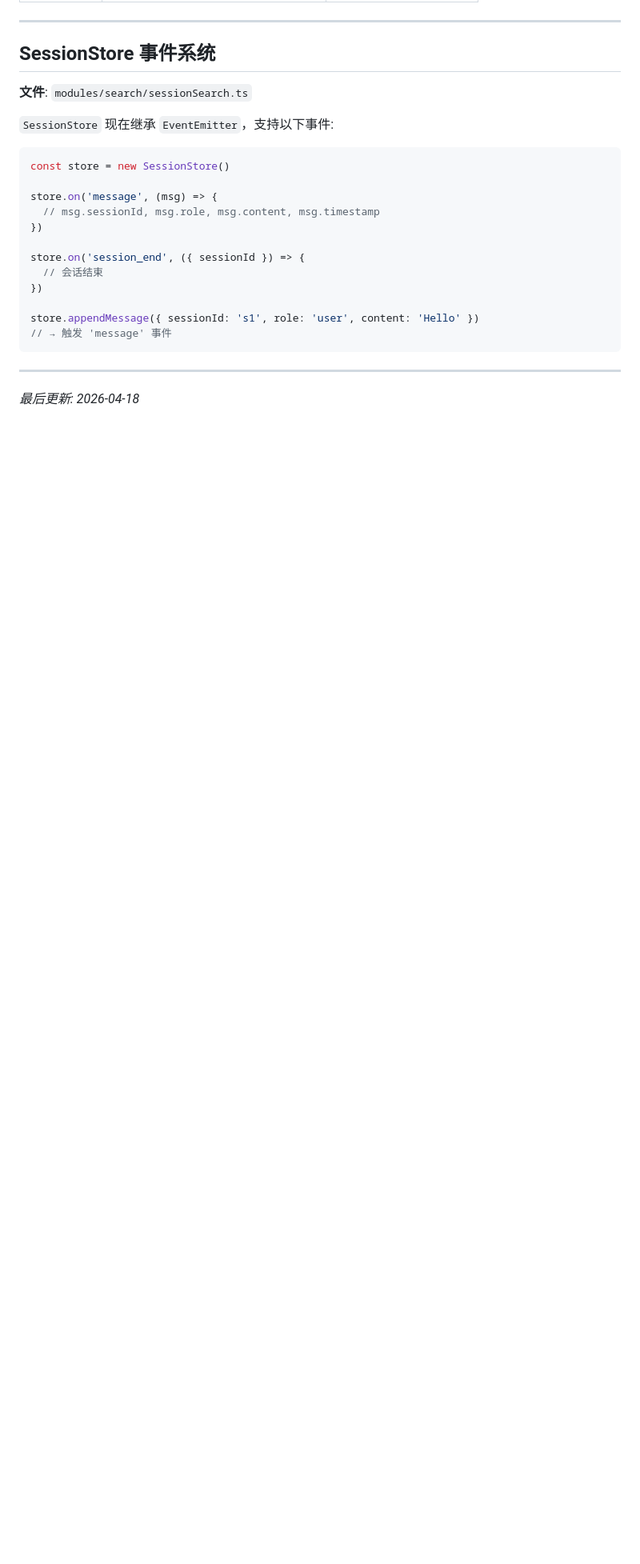
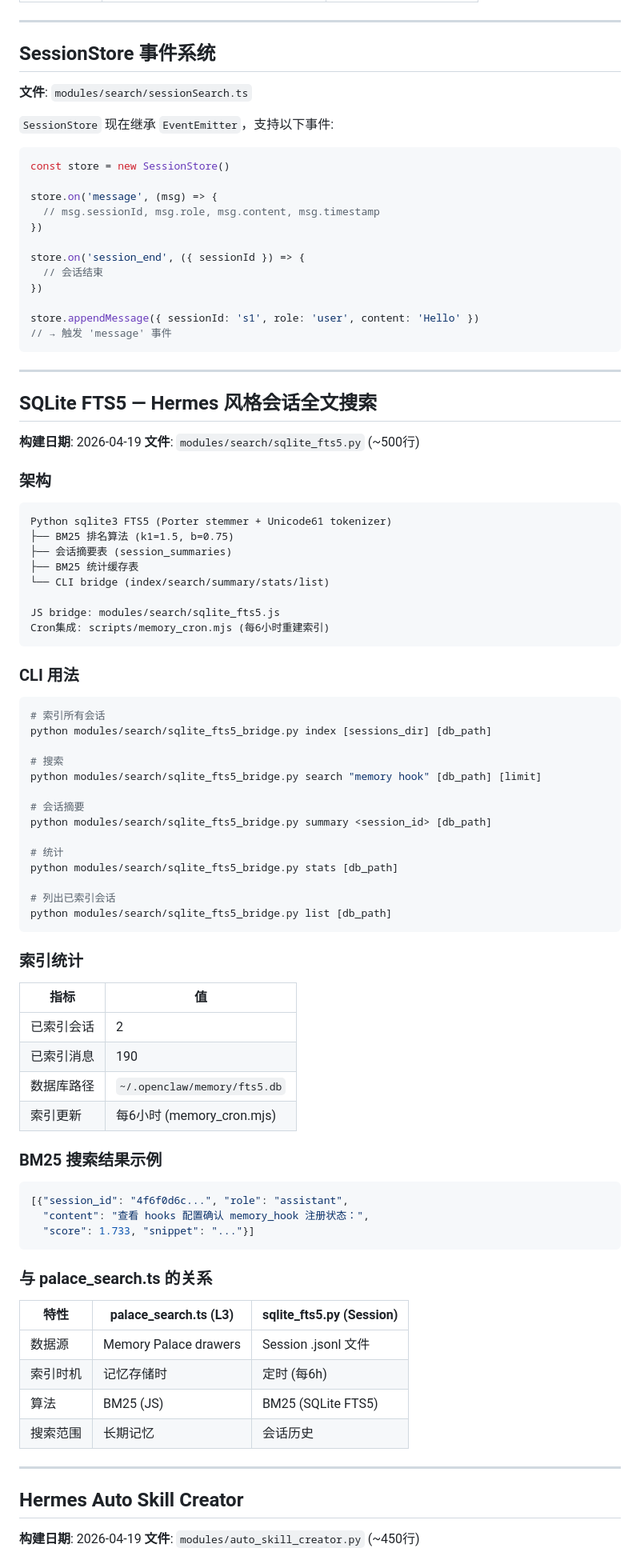
Before and after one commit to bdzjie/kucun, a Markdown page: MEMORY.md, the part around one of its changes. Shown at 80% size. GitHub-like rendering; blank space fills up the shorter version.

Commit message:
docs: 更新 MEMORY.md — 新增 SQLite FTS5 + Auto Skill Creator 文档

````diff
--- a/MEMORY.md
+++ b/MEMORY.md
@@ -756,4 +756,73 @@ store.appendMessage({ sessionId: 's1', role: 'user', content: 'Hello' })
 
 ---
 
-*最后更新: 2026-04-18*
+## SQLite FTS5 — Hermes 风格会话全文搜索
+
+**构建日期**: 2026-04-19
+**文件**: `modules/search/sqlite_fts5.py` (~500行)
+
+### 架构
+
+```
+Python sqlite3 FTS5 (Porter stemmer + Unicode61 tokenizer)
+├── BM25 排名算法 (k1=1.5, b=0.75)
+├── 会话摘要表 (session_summaries)
+├── BM25 统计缓存表
+└── CLI bridge (index/search/summary/stats/list)
+
+JS bridge: modules/search/sqlite_fts5.js
+Cron集成: scripts/memory_cron.mjs (每6小时重建索引)
+```
+
+### CLI 用法
+
+```bash
+# 索引所有会话
+python modules/search/sqlite_fts5_bridge.py index [sessions_dir] [db_path]
+
+# 搜索
+python modules/search/sqlite_fts5_bridge.py search "memory hook" [db_path] [limit]
+
+# 会话摘要
+python modules/search/sqlite_fts5_bridge.py summary <session_id> [db_path]
+
+# 统计
+python modules/search/sqlite_fts5_bridge.py stats [db_path]
+
+# 列出已索引会话
+python modules/search/sqlite_fts5_bridge.py list [db_path]
+```
+
+### 索引统计
+
+| 指标 | 值 |
+|------|-----|
+| 已索引会话 | 2 |
+| 已索引消息 | 190 |
+| 数据库路径 | `~/.openclaw/memory/fts5.db` |
+| 索引更新 | 每6小时 (memory_cron.mjs) |
+
+### BM25 搜索结果示例
+
+```json
+[{"session_id": "4f6f0d6c...", "role": "assistant",
+  "content": "查看 hooks 配置确认 memory_hook 注册状态：",
+  "score": 1.733, "snippet": "..."}]
+```
+
+### 与 palace_search.ts 的关系
+
+| 特性 | palace_search.ts (L3) | sqlite_fts5.py (Session) |
+|------|---------------------|-------------------------|
+| 数据源 | Memory Palace drawers | Session .jsonl 文件 |
+| 索引时机 | 记忆存储时 | 定时 (每6h) |
+| 算法 | BM25 (JS) | BM25 (SQLite FTS5) |
+| 搜索范围 | 长期记忆 | 会话历史 |
+
+---
+
+## Hermes Auto Skill Creator
+
+**构建日期**: 2026-04-19
+**文件**: `modules/auto_skill_creator.py` (~450行)
+
````
Also changed, not shown: other parts of MEMORY.md (+54 -0 lines).
